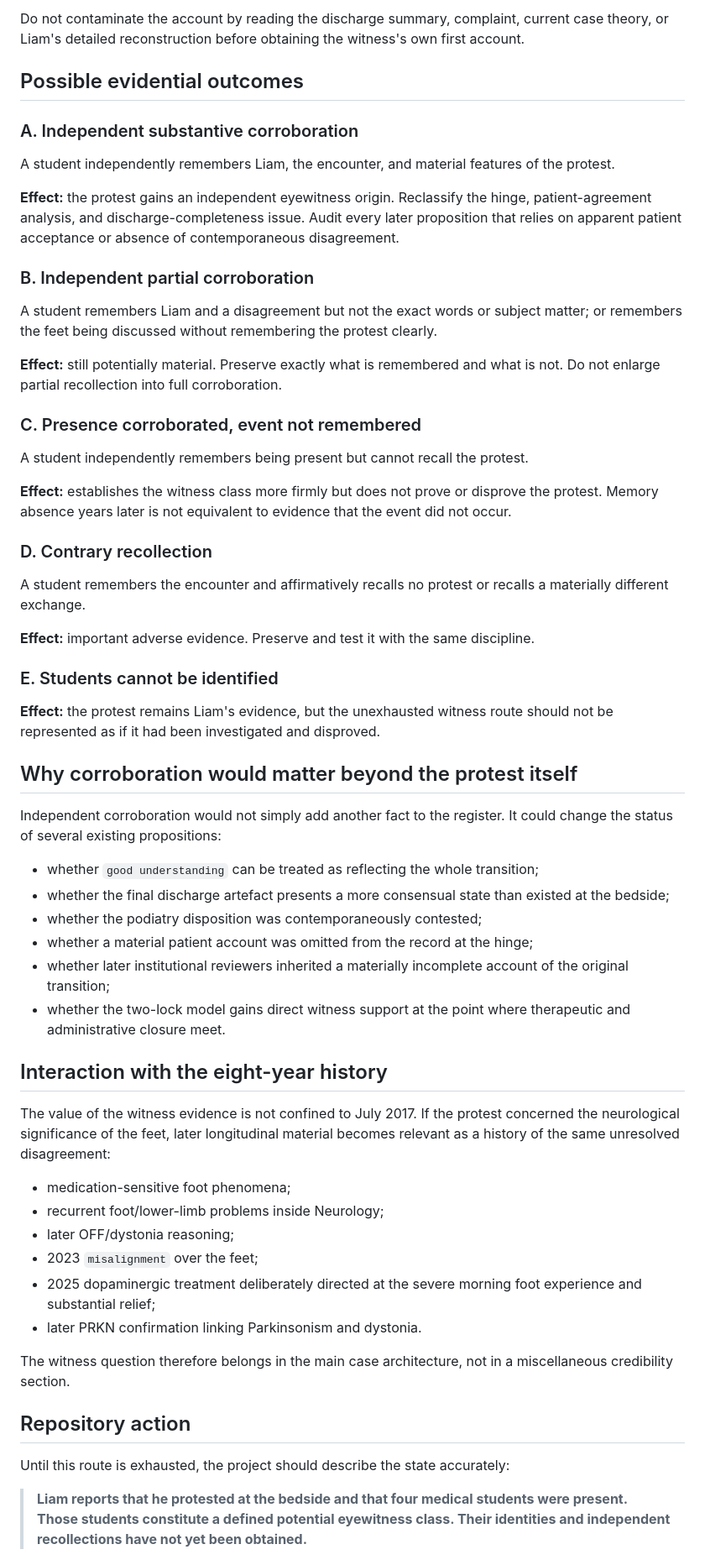
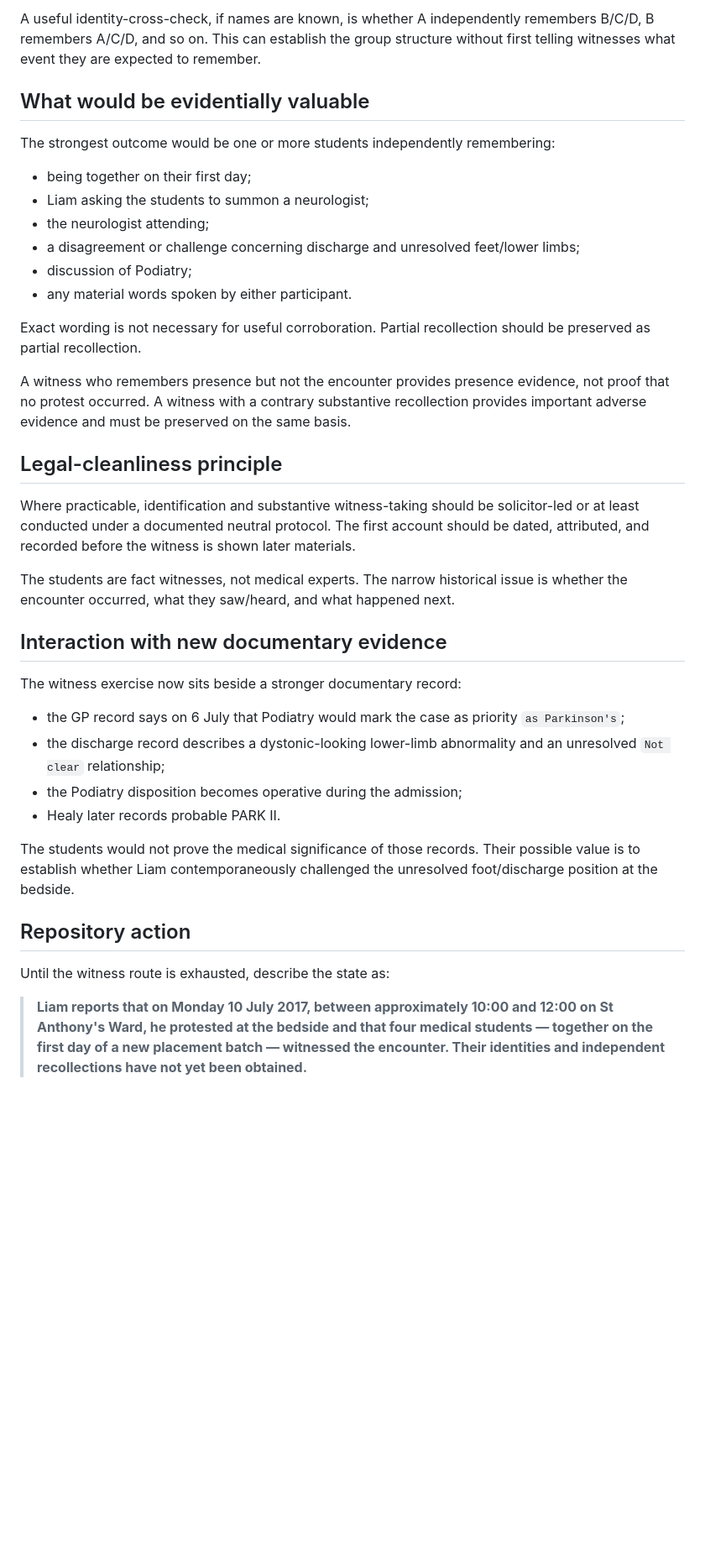
Before and after one commit to TitanicParker/for-counsel, a Markdown page: evidence-audit/protest-witness-investigation.md, the part around one of its changes. Shown at 84% size. Rendered like a GitHub page; blank space fills up the shorter version.

```diff
--- a/evidence-audit/protest-witness-investigation.md
+++ b/evidence-audit/protest-witness-investigation.md
@@ -59,63 +64,41 @@ The most valuable dimensions are:
 
-Do not contaminate the account by reading the discharge summary, complaint, current case theory, or Liam's detailed reconstruction before obtaining the witness's own first account.
+A useful identity-cross-check, if names are known, is whether A independently remembers B/C/D, B remembers A/C/D, and so on. This can establish the group structure without first telling witnesses what event they are expected to remember.
 
-## Possible evidential outcomes
+## What would be evidentially valuable
 
-### A. Independent substantive corroboration
+The strongest outcome would be one or more students independently remembering:
 
-A student independently remembers Liam, the encounter, and material features of the protest.
+- being together on their first day;
+- Liam asking the students to summon a neurologist;
+- the neurologist attending;
+- a disagreement or challenge concerning discharge and unresolved feet/lower limbs;
+- discussion of Podiatry;
+- any material words spoken by either participant.
 
-**Effect:** the protest gains an independent eyewitness origin. Reclassify the hinge, patient-agreement analysis, and discharge-completeness issue. Audit every later proposition that relies on apparent patient acceptance or absence of contemporaneous disagreement.
+Exact wording is not necessary for useful corroboration. Partial recollection should be preserved as partial recollection.
 
-### B. Independent partial corroboration
+A witness who remembers presence but not the encounter provides presence evidence, not proof that no protest occurred. A witness with a contrary substantive recollection provides important adverse evidence and must be preserved on the same basis.
 
-A student remembers Liam and a disagreement but not the exact words or subject matter; or remembers the feet being discussed without remembering the protest clearly.
+## Legal-cleanliness principle
 
-**Effect:** still potentially material. Preserve exactly what is remembered and what is not. Do not enlarge partial recollection into full corroboration.
+Where practicable, identification and substantive witness-taking should be solicitor-led or at least conducted under a documented neutral protocol. The first account should be dated, attributed, and recorded before the witness is shown later materials.
 
-### C. Presence corroborated, event not remembered
+The students are fact witnesses, not medical experts. The narrow historical issue is whether the encounter occurred, what they saw/heard, and what happened next.
 
-A student independently remembers being present but cannot recall the protest.
+## Interaction with new documentary evidence
 
-**Effect:** establishes the witness class more firmly but does not prove or disprove the protest. Memory absence years later is not equivalent to evidence that the event did not occur.
+The witness exercise now sits beside a stronger documentary record:
 
-### D. Contrary recollection
+- the GP record says on 6 July that Podiatry would mark the case as priority `as Parkinson's`;
+- the discharge record describes a dystonic-looking lower-limb abnormality and an unresolved `Not clear` relationship;
+- the Podiatry disposition becomes operative during the admission;
+- Healy later records probable PARK II.
 
-A student remembers the encounter and affirmatively recalls no protest or recalls a materially different exchange.
-
-**Effect:** important adverse evidence. Preserve and test it with the same discipline.
-
-### E. Students cannot be identified
-
-**Effect:** the protest remains Liam's evidence, but the unexhausted witness route should not be represented as if it had been investigated and disproved.
-
-## Why corroboration would matter beyond the protest itself
-
-Independent corroboration would not simply add another fact to the register. It could change the status of several existing propositions:
-
-- whether `good understanding` can be treated as reflecting the whole transition;
-- whether the final discharge artefact presents a more consensual state than existed at the bedside;
-- whether the podiatry disposition was contemporaneously contested;
-- whether a material patient account was omitted from the record at the hinge;
-- whether later institutional reviewers inherited a materially incomplete account of the original transition;
-- whether the two-lock model gains direct witness support at the point where therapeutic and administrative closure meet.
-
-## Interaction with the eight-year history
-
-The value of the witness evidence is not confined to July 2017. If the protest concerned the neurological significance of the feet, later longitudinal material becomes relevant as a history of the same unresolved disagreement:
-
-- medication-sensitive foot phenomena;
-- recurrent foot/lower-limb problems inside Neurology;
-- later OFF/dystonia reasoning;
-- 2023 `misalignment` over the feet;
-- 2025 dopaminergic treatment deliberately directed at the severe morning foot experience and substantial relief;
-- later PRKN confirmation linking Parkinsonism and dystonia.
-
-The witness question therefore belongs in the main case architecture, not in a miscellaneous credibility section.
+The students would not prove the medical significance of those records. Their possible value is to establish whether Liam contemporaneously challenged the unresolved foot/discharge position at the bedside.
 
 ## Repository action
 
-Until this route is exhausted, the project should describe the state accurately:
+Until the witness route is exhausted, describe the state as:
 
-> **Liam reports that he protested at the bedside and that four medical students were present. Those students constitute a defined potential eyewitness class. Their identities and independent recollections have not yet been obtained.**
+> **Liam reports that on Monday 10 July 2017, between approximately 10:00 and 12:00 on St Anthony's Ward, he protested at the bedside and that four medical students — together on the first day of a new placement batch — witnessed the encounter. Their identities and independent recollections have not yet been obtained.**
 
```
Also changed, not shown: other parts of evidence-audit/protest-witness-investigation.md (+41 -36 lines).
